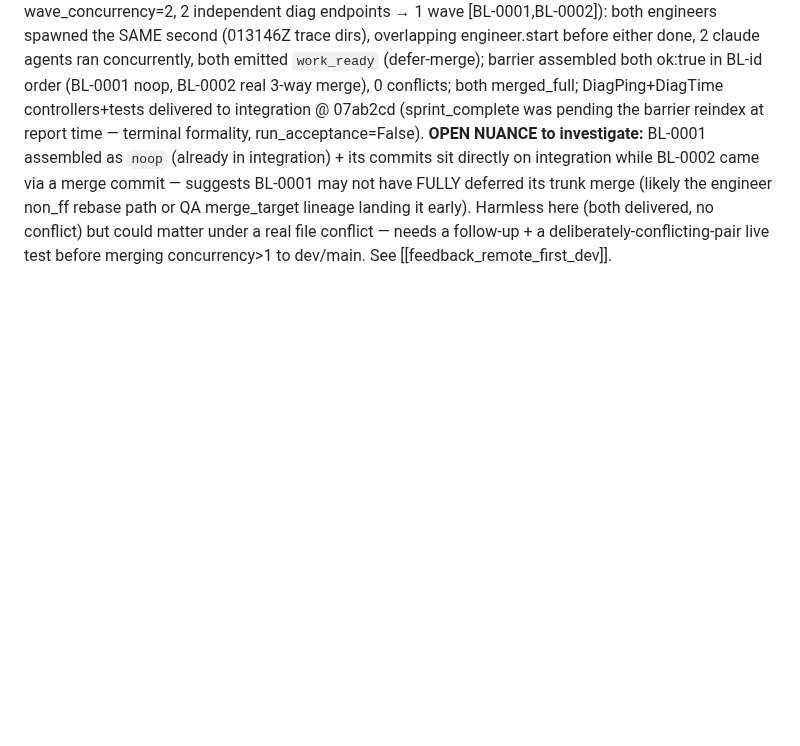
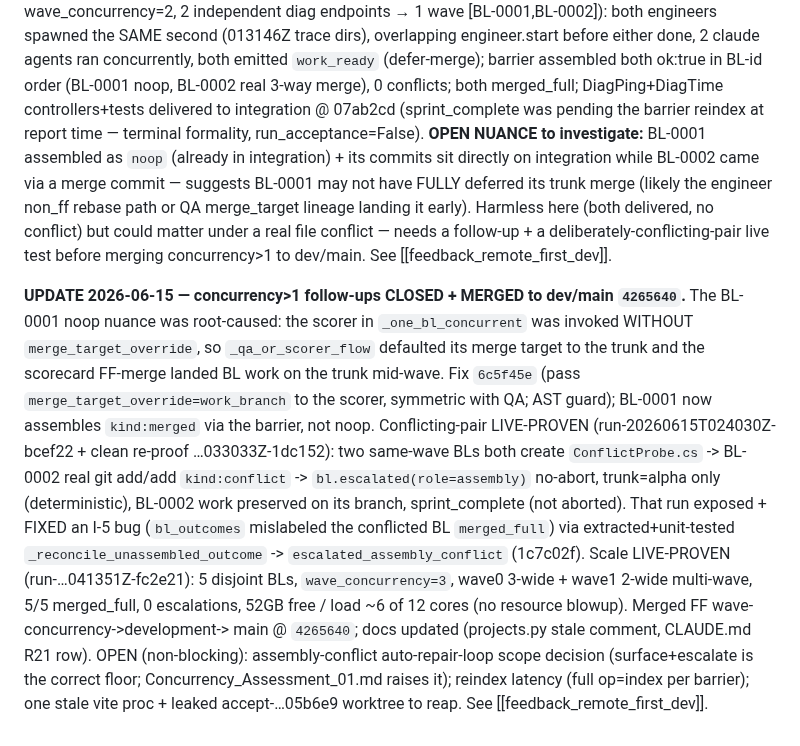
Before and after one commit to eugene-goldberg/agentic-skills, a Markdown page: .claude/memory/arch_order_fulfillment_wave_proof.md, the part around the change. GitHub-like rendering; blank space fills up the shorter version.

```diff
--- a/.claude/memory/arch_order_fulfillment_wave_proof.md
+++ b/.claude/memory/arch_order_fulfillment_wave_proof.md
@@ -67,3 +67,23 @@ suggests BL-0001 may not have FULLY deferred its trunk merge (likely the enginee
 path or QA merge_target lineage landing it early). Harmless here (both delivered, no conflict) but
 could matter under a real file conflict — needs a follow-up + a deliberately-conflicting-pair live
 test before merging concurrency>1 to dev/main. See [[feedback_remote_first_dev]].
+
+
+**UPDATE 2026-06-15 — concurrency>1 follow-ups CLOSED + MERGED to dev/main `4265640`.**
+The BL-0001 noop nuance was root-caused: the scorer in `_one_bl_concurrent` was invoked WITHOUT
+`merge_target_override`, so `_qa_or_scorer_flow` defaulted its merge target to the trunk and the
+scorecard FF-merge landed BL work on the trunk mid-wave. Fix `6c5f45e` (pass
+`merge_target_override=work_branch` to the scorer, symmetric with QA; AST guard); BL-0001 now
+assembles `kind:merged` via the barrier, not noop. Conflicting-pair LIVE-PROVEN
+(run-20260615T024030Z-bcef22 + clean re-proof …033033Z-1dc152): two same-wave BLs both create
+`ConflictProbe.cs` -> BL-0002 real git add/add `kind:conflict` -> `bl.escalated(role=assembly)`
+no-abort, trunk=alpha only (deterministic), BL-0002 work preserved on its branch, sprint_complete
+(not aborted). That run exposed + FIXED an I-5 bug (`bl_outcomes` mislabeled the conflicted BL
+`merged_full`) via extracted+unit-tested `_reconcile_unassembled_outcome` ->
+`escalated_assembly_conflict` (1c7c02f). Scale LIVE-PROVEN (run-…041351Z-fc2e21): 5 disjoint BLs,
+`wave_concurrency=3`, wave0 3-wide + wave1 2-wide multi-wave, 5/5 merged_full, 0 escalations,
+52GB free / load ~6 of 12 cores (no resource blowup). Merged FF wave-concurrency->development->
+main @ `4265640`; docs updated (projects.py stale comment, CLAUDE.md R21 row). OPEN (non-blocking):
+assembly-conflict auto-repair-loop scope decision (surface+escalate is the correct floor;
+Concurrency_Assessment_01.md raises it); reindex latency (full op=index per barrier); one stale
+vite proc + leaked accept-…05b6e9 worktree to reap. See [[feedback_remote_first_dev]].
```
Also changed, not shown: .claude/memory/MEMORY.md (+1 -1 lines), CONTINUATION_PROMPT.md (+83 -69 lines).
